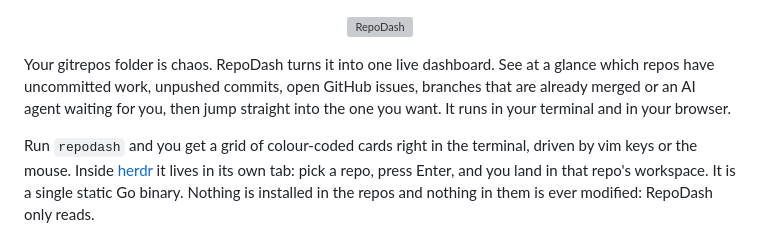
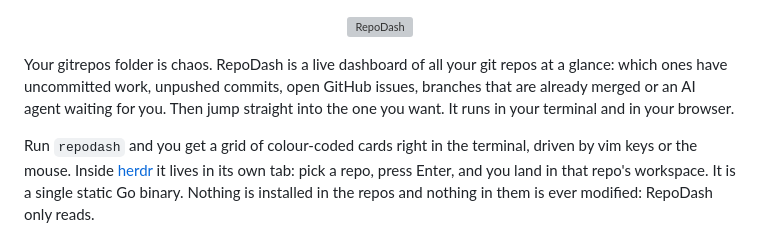
Before and after one commit to ezjones/repodash, a Markdown page: README.md, the part around the change. Drawn GitHub-style; grey boxes are pictures that could not be loaded.

Commit message:
README: opening line says what it is at a glance
Co-Authored-By: Claude Opus 5.5 <noreply@anthropic.com>
Claude-Session: https://claude.ai/code/session_01NLxpeWG2sKogxdHzTHk2zu

```diff
--- a/README.md
+++ b/README.md
@@ -2,9 +2,9 @@
   <img src="https://github.com/user-attachments/assets/906d3625-d899-4a2a-a346-d881c93ca7e5" alt="RepoDash" width="260">
 </p>
 
-Your gitrepos folder is chaos. RepoDash turns it into one live dashboard. See at a glance
-which repos have uncommitted work, unpushed commits, open GitHub issues, branches that are already
-merged or an AI agent waiting for you, then jump straight into the one you want. It runs in your
+Your gitrepos folder is chaos. RepoDash is a live dashboard of all your git repos at a glance:
+which ones have uncommitted work, unpushed commits, open GitHub issues, branches that are already
+merged or an AI agent waiting for you. Then jump straight into the one you want. It runs in your
 terminal and in your browser.
 
 Run `repodash` and you get a grid of colour-coded cards right in the terminal, driven by vim keys
```
